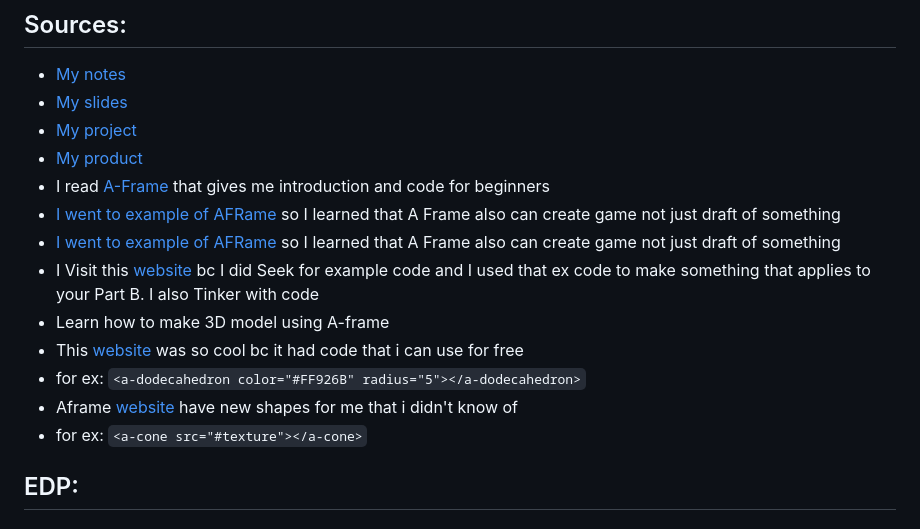
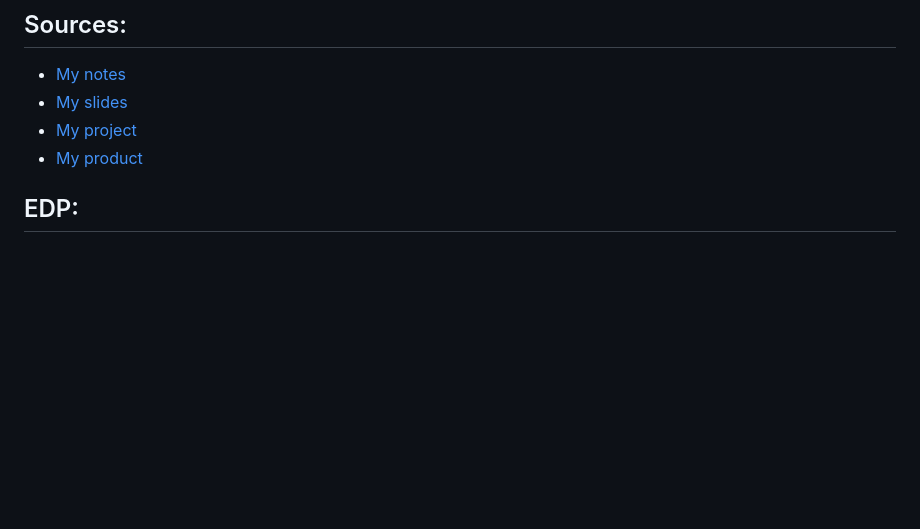
Before and after one commit to dildoran2195/sep10-freedom-project, a Markdown page: blog/entry07.md, the part around one of its changes. Drawn GitHub-style; blank space fills up the shorter version.

```diff
--- a/blog/entry07.md
+++ b/blog/entry07.md
@@ -24,15 +24,6 @@
 * [My slides](https://docs.google.com/presentation/d/1pilTcnCCoL7YhRyM-_lbKd9Oc-n7NUuJBKEmKrluLvU/edit#slide=id.p)
 * [My project](https://dildoran2195.github.io/sep10-freedom-project/)
 * [My product](https://dildoran2195.github.io/sep10-freedom-project/aframe.html)
-* I read [A-Frame](https://aframe.io/docs/1.5.0/introduction/) that gives me introduction and code for beginners
-* [I went to example of AFRame](https://webvr.soundboxing.co/?challenge=8751ab88-f679-11ea-9f04-8ea7f69e437c) so I learned that A Frame also can create game not just draft of something
-* [I went to example of AFRame](https://webvr.soundboxing.co/?challenge=8751ab88-f679-11ea-9f04-8ea7f69e437c) so I learned that A Frame also can create game not just draft of something
-* I Visit this [website](https://aframe.io/docs/1.5.0/introduction/faq.html) bc I did Seek for example code and I used that ex code to make something that applies to your Part B. I also Tinker with code
-* Learn how to make 3D model using A-frame
-* This [website](https://aframe.io/docs/1.5.0/introduction/faq.html) was so cool bc it had code that i can use for free
-* for ex: `<a-dodecahedron color="#FF926B" radius="5"></a-dodecahedron>`
-* Aframe [website](https://aframe.io/docs/1.5.0/introduction/faq.html) have new shapes for me that i didn't know of
-* for ex: `<a-cone src="#texture"></a-cone>`
 
 
 ## EDP:
```
Also changed, not shown: other parts of blog/entry07.md (+1 -1 lines).
